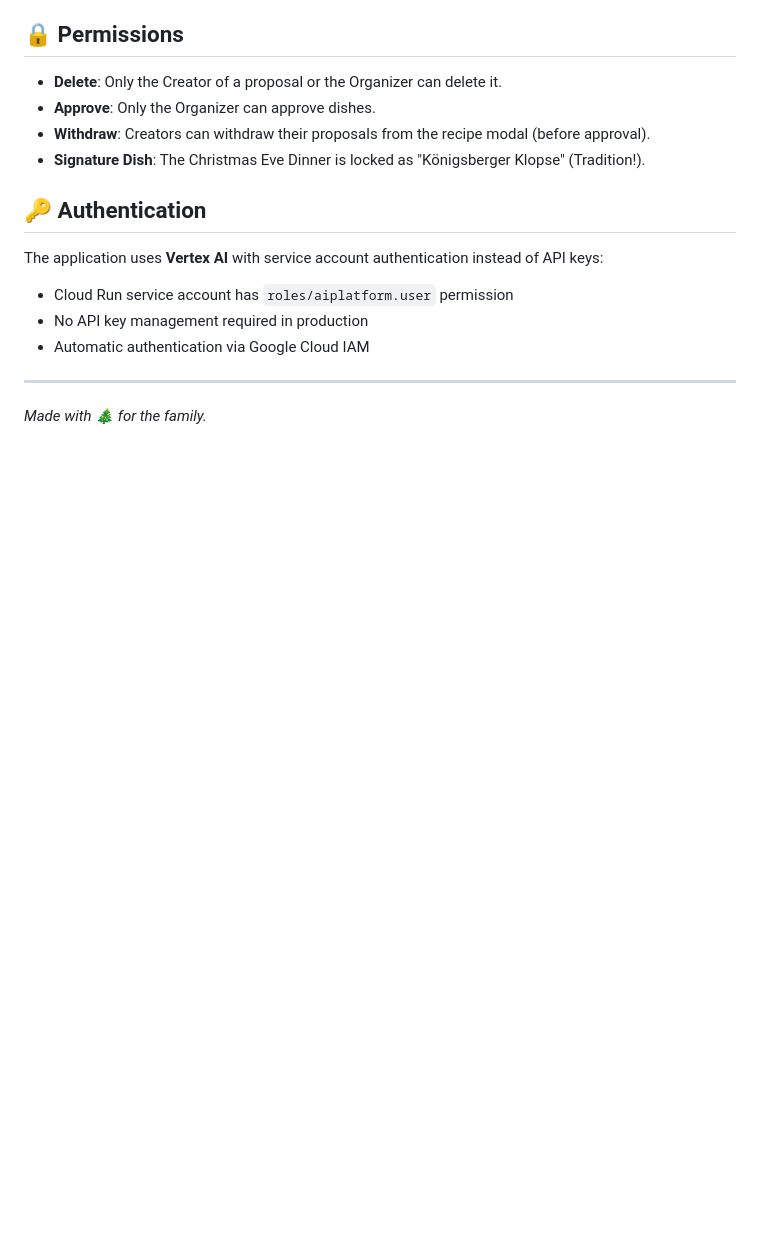
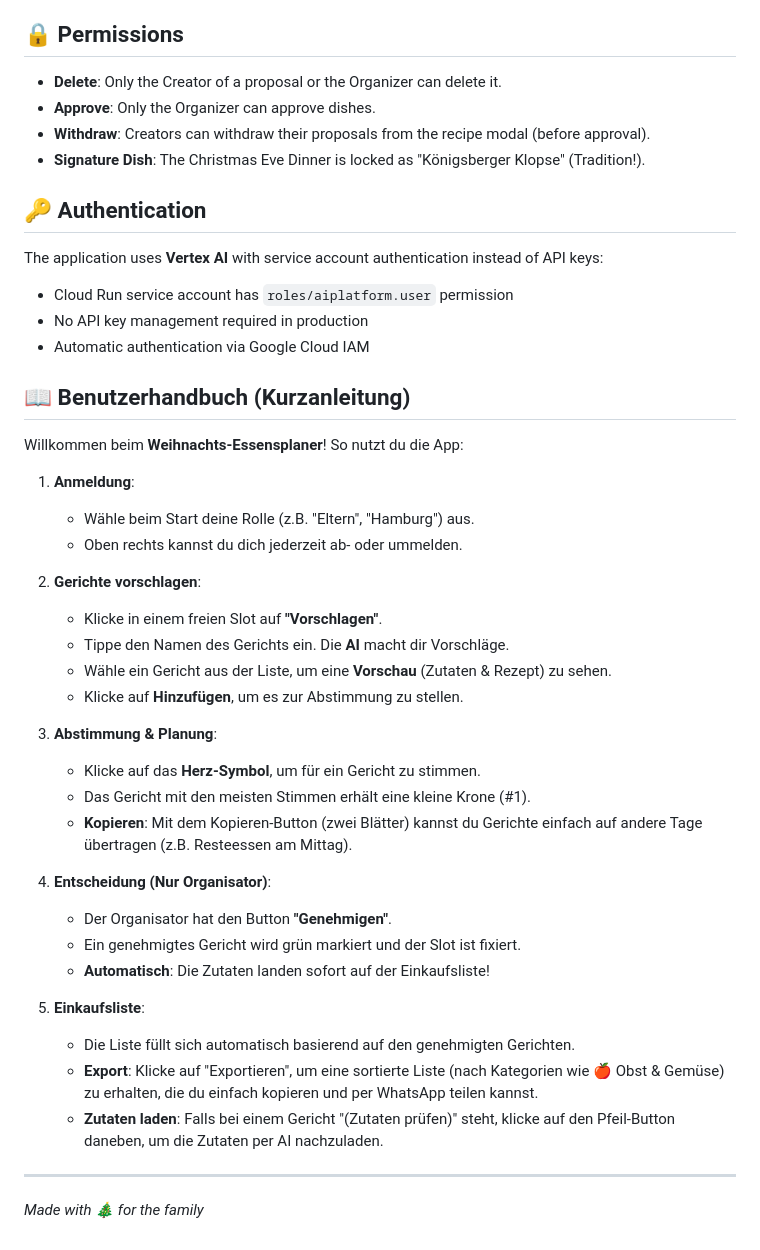
Before and after one commit to AlexStangier/ChristmasFamilyFeast, a Markdown page: README.md, the part around the change. Rendered like a GitHub page; blank space fills up the shorter version.

Commit message:
feat: deutsch
Signed-off-by: AlexStangier <alex.stangier@pcg.io>

```diff
--- a/README.md
+++ b/README.md
@@ -120,5 +120,34 @@ The application uses **Vertex AI** with service account authentication instead o
 - No API key management required in production
 - Automatic authentication via Google Cloud IAM
 
+## 📖 Benutzerhandbuch (Kurzanleitung)
+
+Willkommen beim **Weihnachts-Essensplaner**! So nutzt du die App:
+
+1.  **Anmeldung**:
+    - Wähle beim Start deine Rolle (z.B. "Eltern", "Hamburg") aus.
+    - Oben rechts kannst du dich jederzeit ab- oder ummelden.
+
+2.  **Gerichte vorschlagen**:
+    - Klicke in einem freien Slot auf **"Vorschlagen"**.
+    - Tippe den Namen des Gerichts ein. Die **AI** macht dir Vorschläge.
+    - Wähle ein Gericht aus der Liste, um eine **Vorschau** (Zutaten & Rezept) zu sehen.
+    - Klicke auf **Hinzufügen**, um es zur Abstimmung zu stellen.
+
+3.  **Abstimmung & Planung**:
+    - Klicke auf das **Herz-Symbol**, um für ein Gericht zu stimmen.
+    - Das Gericht mit den meisten Stimmen erhält eine kleine Krone (#1).
+    - **Kopieren**: Mit dem Kopieren-Button (zwei Blätter) kannst du Gerichte einfach auf andere Tage übertragen (z.B. Resteessen am Mittag).
+
+4.  **Entscheidung (Nur Organisator)**:
+    - Der Organisator hat den Button **"Genehmigen"**.
+    - Ein genehmigtes Gericht wird grün markiert und der Slot ist fixiert.
+    - **Automatisch**: Die Zutaten landen sofort auf der Einkaufsliste!
+
+5.  **Einkaufsliste**:
+    - Die Liste füllt sich automatisch basierend auf den genehmigten Gerichten.
+    - **Export**: Klicke auf "Exportieren", um eine sortierte Liste (nach Kategorien wie 🍎 Obst & Gemüse) zu erhalten, die du einfach kopieren und per WhatsApp teilen kannst.
+    - **Zutaten laden**: Falls bei einem Gericht "(Zutaten prüfen)" steht, klicke auf den Pfeil-Button daneben, um die Zutaten per AI nachzuladen.
+
 ---
-*Made with 🎄 for the family.*
+*Made with 🎄 for the family*
```
